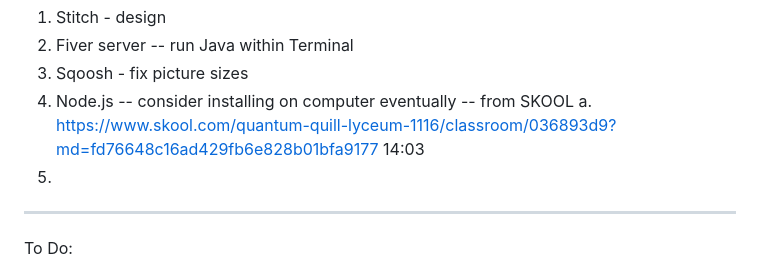
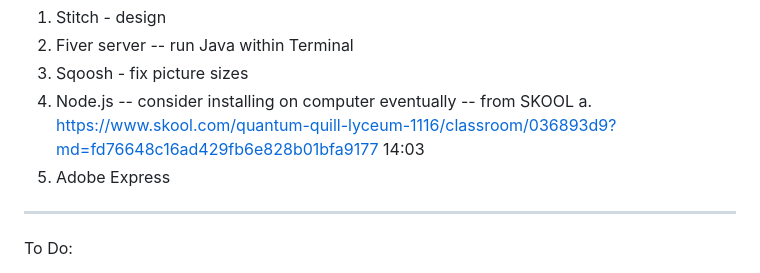
Before and after one commit to mahyarkashanimd/dr-kashani-website, a Markdown page: aa-ToDo.md, the part around one of its changes. Rendered like a GitHub page.

Commit message:
Updated files from new computer

```diff
--- a/aa-ToDo.md
+++ b/aa-ToDo.md
@@ -8,7 +8,7 @@ SITES:
 3. Sqoosh - fix picture sizes
 4. Node.js -- consider installing on computer eventually -- from SKOOL
     a. https://www.skool.com/quantum-quill-lyceum-1116/classroom/036893d9?md=fd76648c16ad429fb6e828b01bfa9177 14:03
-5.
+5. Adobe Express
 
 
 *******************
```
Also changed, not shown: other parts of aa-ToDo.md (+3 -0 lines).
